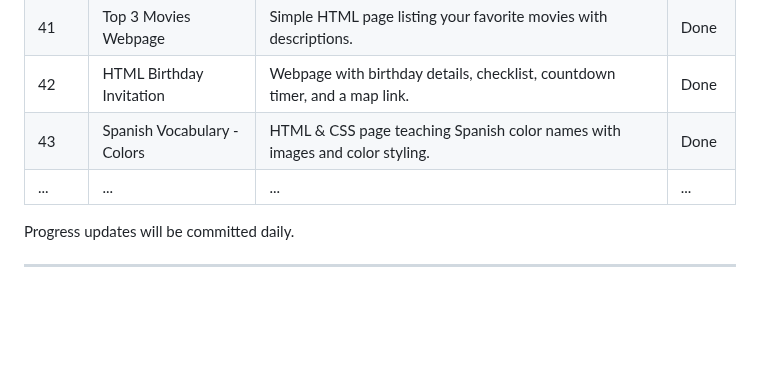
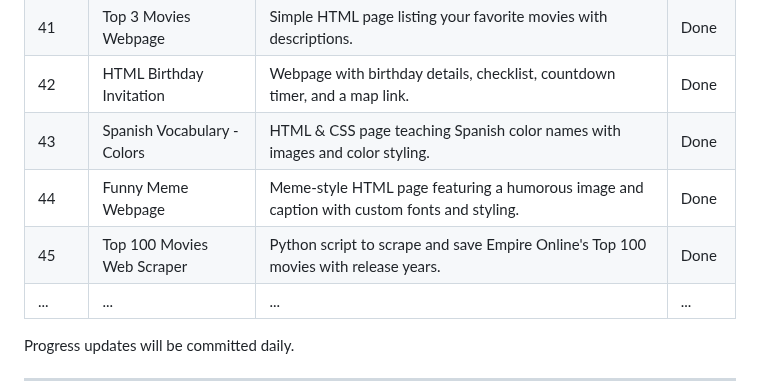
Before and after one commit to thupham96/100-python-projects, a Markdown page: README.md, the part around the change. GitHub-like rendering; blank space fills up the shorter version.

```diff
--- a/README.md
+++ b/README.md
@@ -140,6 +140,8 @@ And much, much more as the projects progress!
 | 41  | Top 3 Movies Webpage               | Simple HTML page listing your favorite movies with descriptions.                             | Done   |
 | 42  | HTML Birthday Invitation           | Webpage with birthday details, checklist, countdown timer, and a map link.                   | Done   |
 | 43  | Spanish Vocabulary - Colors        | HTML & CSS page teaching Spanish color names with images and color styling.                  | Done   |
+| 44  | Funny Meme Webpage                 | Meme-style HTML page featuring a humorous image and caption with custom fonts and styling.   | Done   |
+| 45  | Top 100 Movies Web Scraper         | Python script to scrape and save Empire Online's Top 100 movies with release years.          | Done   |
 | ... | ...                                | ...                                                                                        | ...    |
 
 Progress updates will be committed daily.
```
